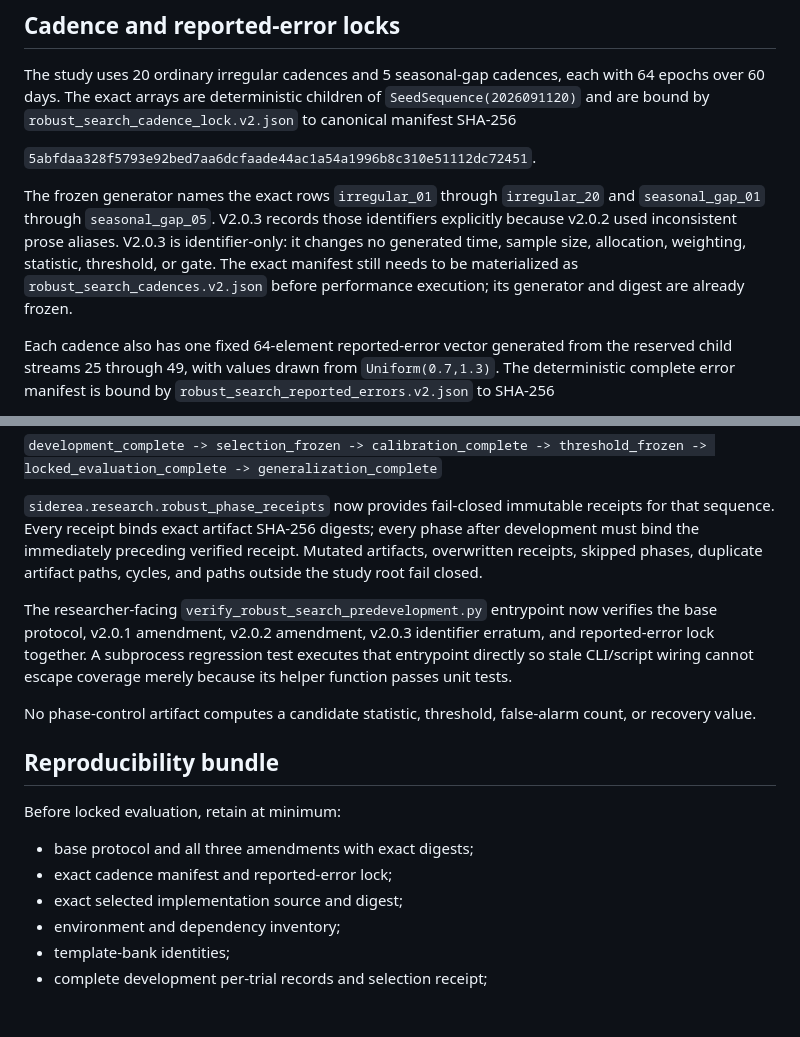
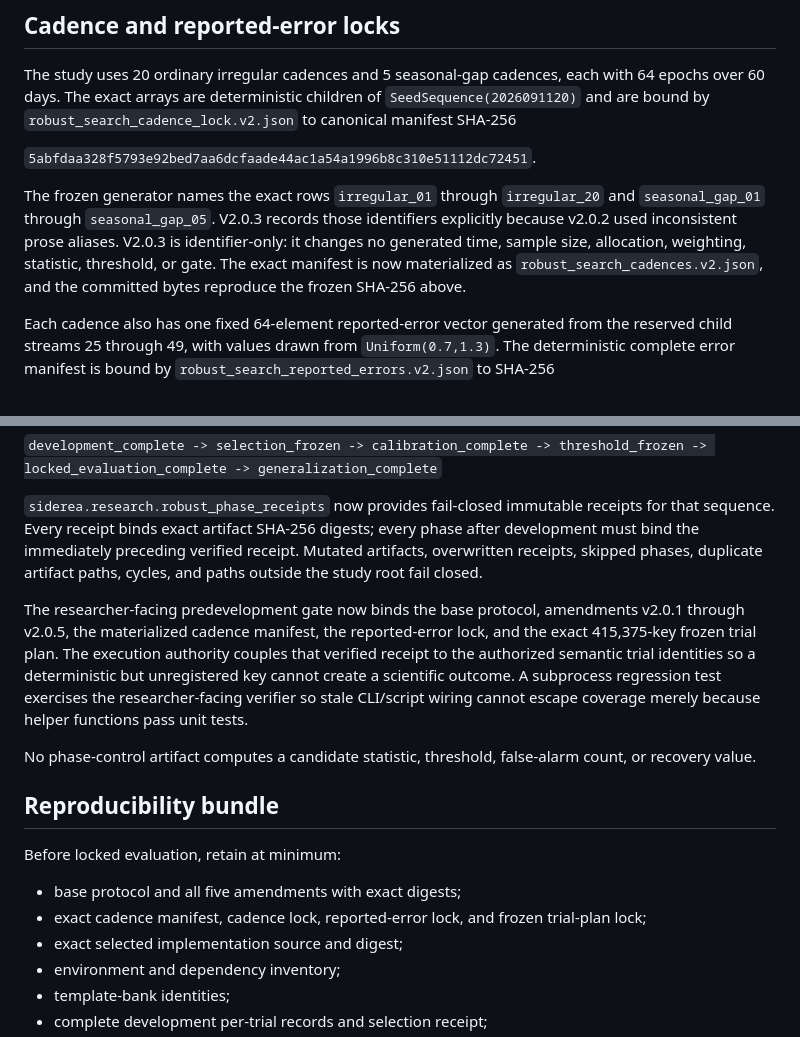
Before and after one commit to build-the-future-11/IRIS-Space, a Markdown page: paper/experiments/ROBUST_SEARCH_PREREGISTRATION.md, 2 parts joined by grey strips. Drawn GitHub-style; blank space fills up the shorter version.

```diff
--- a/paper/experiments/ROBUST_SEARCH_PREREGISTRATION.md
+++ b/paper/experiments/ROBUST_SEARCH_PREREGISTRATION.md
@@ -108,7 +116,7 @@ The study uses 20 ordinary irregular cadences and 5 seasonal-gap cadences, each
 
 `5abfdaa328f5793e92bed7aa6dcfaade44ac1a54a1996b8c310e51112dc72451`.
 
-The frozen generator names the exact rows `irregular_01` through `irregular_20` and `seasonal_gap_01` through `seasonal_gap_05`. V2.0.3 records those identifiers explicitly because v2.0.2 used inconsistent prose aliases. V2.0.3 is identifier-only: it changes no generated time, sample size, allocation, weighting, statistic, threshold, or gate. The exact manifest still needs to be materialized as `robust_search_cadences.v2.json` before performance execution; its generator and digest are already frozen.
+The frozen generator names the exact rows `irregular_01` through `irregular_20` and `seasonal_gap_01` through `seasonal_gap_05`. V2.0.3 records those identifiers explicitly because v2.0.2 used inconsistent prose aliases. V2.0.3 is identifier-only: it changes no generated time, sample size, allocation, weighting, statistic, threshold, or gate. The exact manifest is now materialized as `robust_search_cadences.v2.json`, and the committed bytes reproduce the frozen SHA-256 above.
 
 Each cadence also has one fixed 64-element reported-error vector generated from the reserved child streams 25 through 49, with values drawn from `Uniform(0.7,1.3)`. The deterministic complete error manifest is bound by `robust_search_reported_errors.v2.json` to SHA-256
 
@@ -150,7 +158,7 @@ The eventual runner must enforce the following state progression:
 
 `siderea.research.robust_phase_receipts` now provides fail-closed immutable receipts for that sequence. Every receipt binds exact artifact SHA-256 digests; every phase after development must bind the immediately preceding verified receipt. Mutated artifacts, overwritten receipts, skipped phases, duplicate artifact paths, cycles, and paths outside the study root fail closed.
 
-The researcher-facing `verify_robust_search_predevelopment.py` entrypoint now verifies the base protocol, v2.0.1 amendment, v2.0.2 amendment, v2.0.3 identifier erratum, and reported-error lock together. A subprocess regression test executes that entrypoint directly so stale CLI/script wiring cannot escape coverage merely because its helper function passes unit tests.
+The researcher-facing predevelopment gate now binds the base protocol, amendments v2.0.1 through v2.0.5, the materialized cadence manifest, the reported-error lock, and the exact 415,375-key frozen trial plan. The execution authority couples that verified receipt to the authorized semantic trial identities so a deterministic but unregistered key cannot create a scientific outcome. A subprocess regression test exercises the researcher-facing verifier so stale CLI/script wiring cannot escape coverage merely because helper functions pass unit tests.
 
 No phase-control artifact computes a candidate statistic, threshold, false-alarm count, or recovery value.
 
@@ -158,8 +166,8 @@ No phase-control artifact computes a candidate statistic, threshold, false-alarm
 
 Before locked evaluation, retain at minimum:
 
-- base protocol and all three amendments with exact digests;
-- exact cadence manifest and reported-error lock;
+- base protocol and all five amendments with exact digests;
+- exact cadence manifest, cadence lock, reported-error lock, and frozen trial-plan lock;
 - exact selected implementation source and digest;
 - environment and dependency inventory;
 - template-bank identities;
```
Also changed, not shown: other parts of paper/experiments/ROBUST_SEARCH_PREREGISTRATION.md (+15 -3 lines).
